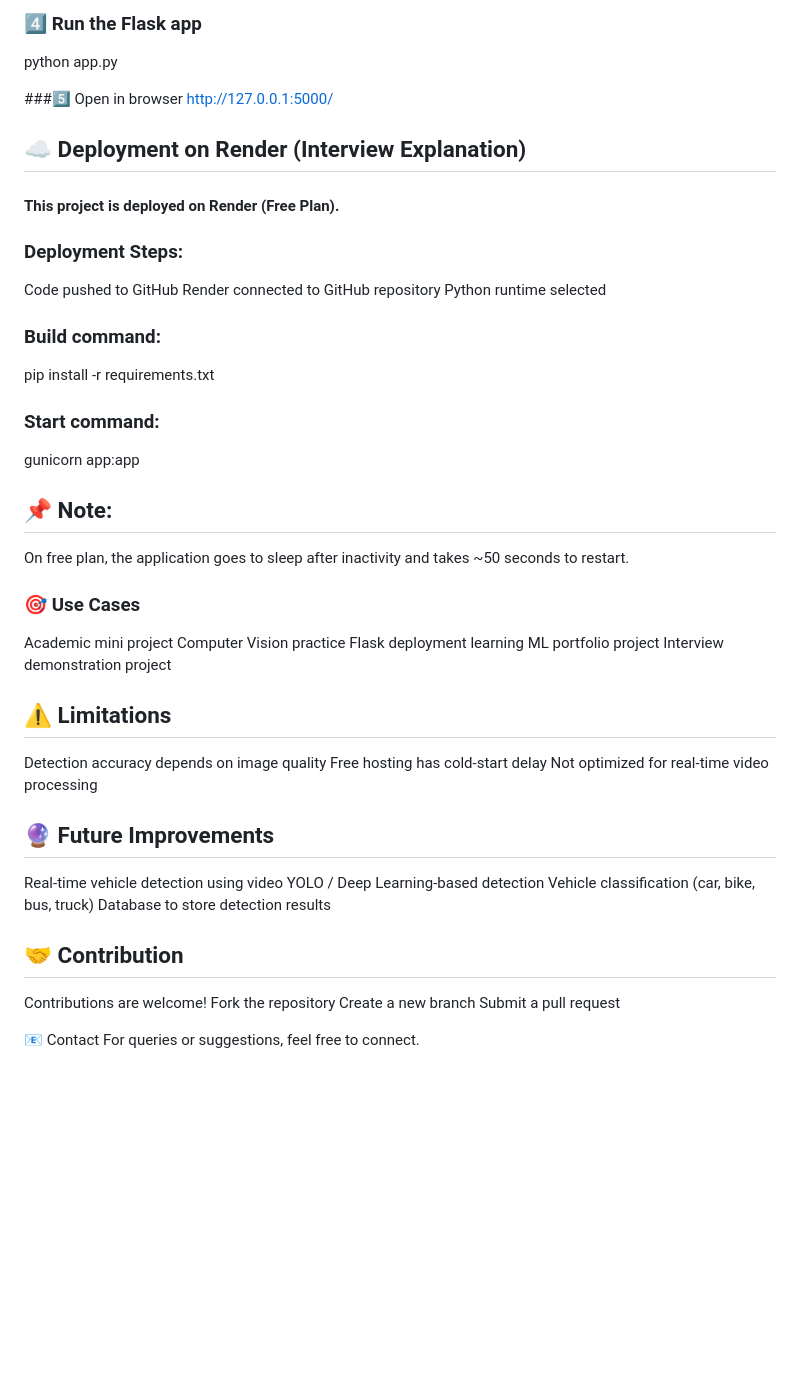
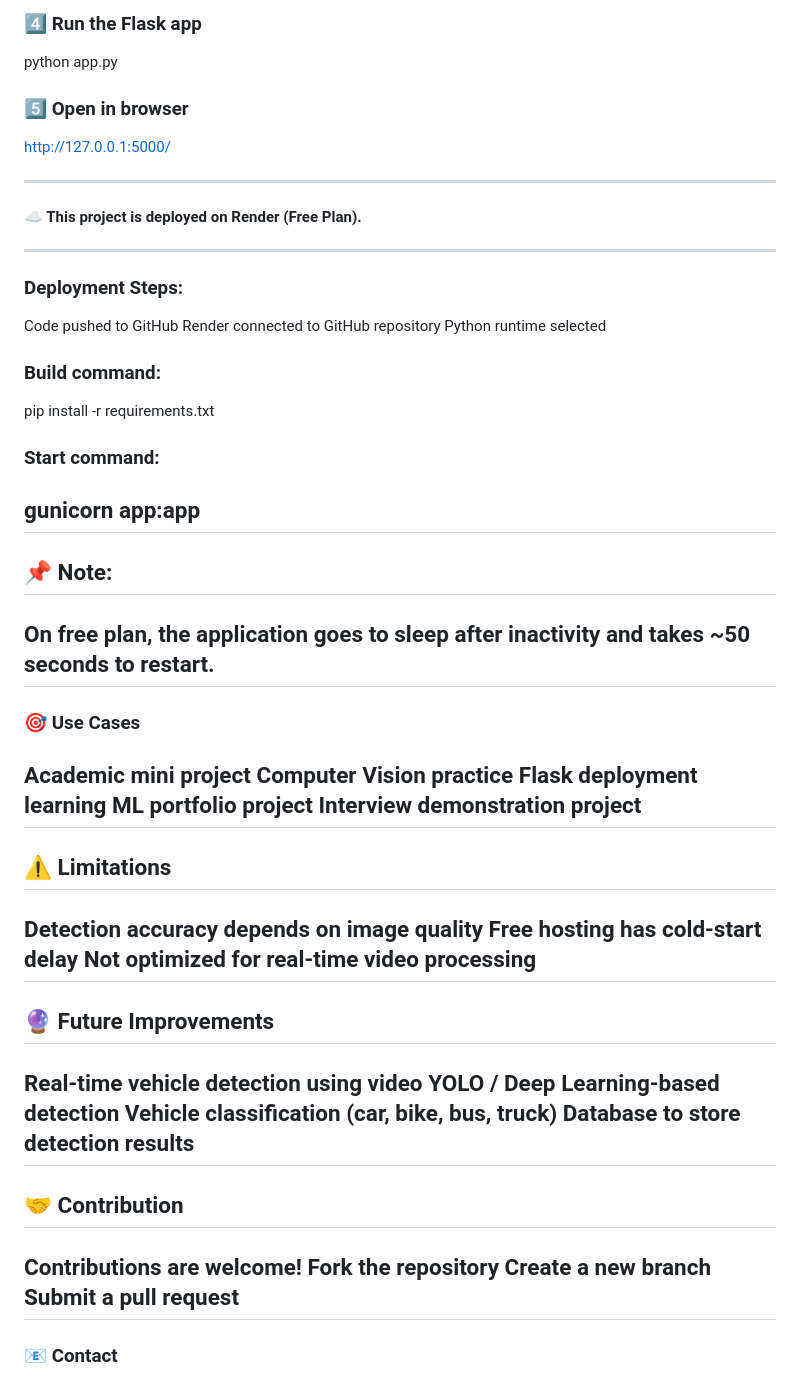
Before and after one commit to exp0nent/Detect-and-Count-Vehicle, a Markdown page: readme.md, the part around one of its changes. Rendered like a GitHub page; blank space fills up the shorter version.

```diff
--- a/readme.md
+++ b/readme.md
@@ -107,13 +104,13 @@ pip install -r requirements.txt
 ### 4️⃣ Run the Flask app
 python app.py
 
-###5️⃣ Open in browser
+### 5️⃣ Open in browser
 http://127.0.0.1:5000/
 
-## ☁️ Deployment on Render (Interview Explanation)
+---
 
-#### This project is deployed on Render (Free Plan).
-
+#### ☁️ This project is deployed on Render (Free Plan).
+---
 ### Deployment Steps:
 Code pushed to GitHub
 Render connected to GitHub repository
@@ -124,37 +121,33 @@ pip install -r requirements.txt
 
 ### Start command:
 gunicorn app:app
-
-
+---
 ## 📌 Note:
 On free plan, the application goes to sleep after inactivity and takes ~50 seconds to restart.
-
+---
 ### 🎯 Use Cases
-
 Academic mini project
 Computer Vision practice
 Flask deployment learning
 ML portfolio project
 Interview demonstration project
-
+---
 ## ⚠️ Limitations
 Detection accuracy depends on image quality
 Free hosting has cold-start delay
 Not optimized for real-time video processing
-
+---
 ## 🔮 Future Improvements
-
 Real-time vehicle detection using video
 YOLO / Deep Learning-based detection
 Vehicle classification (car, bike, bus, truck)
 Database to store detection results
-
+---
 ## 🤝 Contribution
-
 Contributions are welcome!
 Fork the repository
 Create a new branch
 Submit a pull request
-
-📧 Contact
+---
+### 📧 Contact
 For queries or suggestions, feel free to connect.
```
Also changed, not shown: other parts of readme.md (+3 -6 lines).
